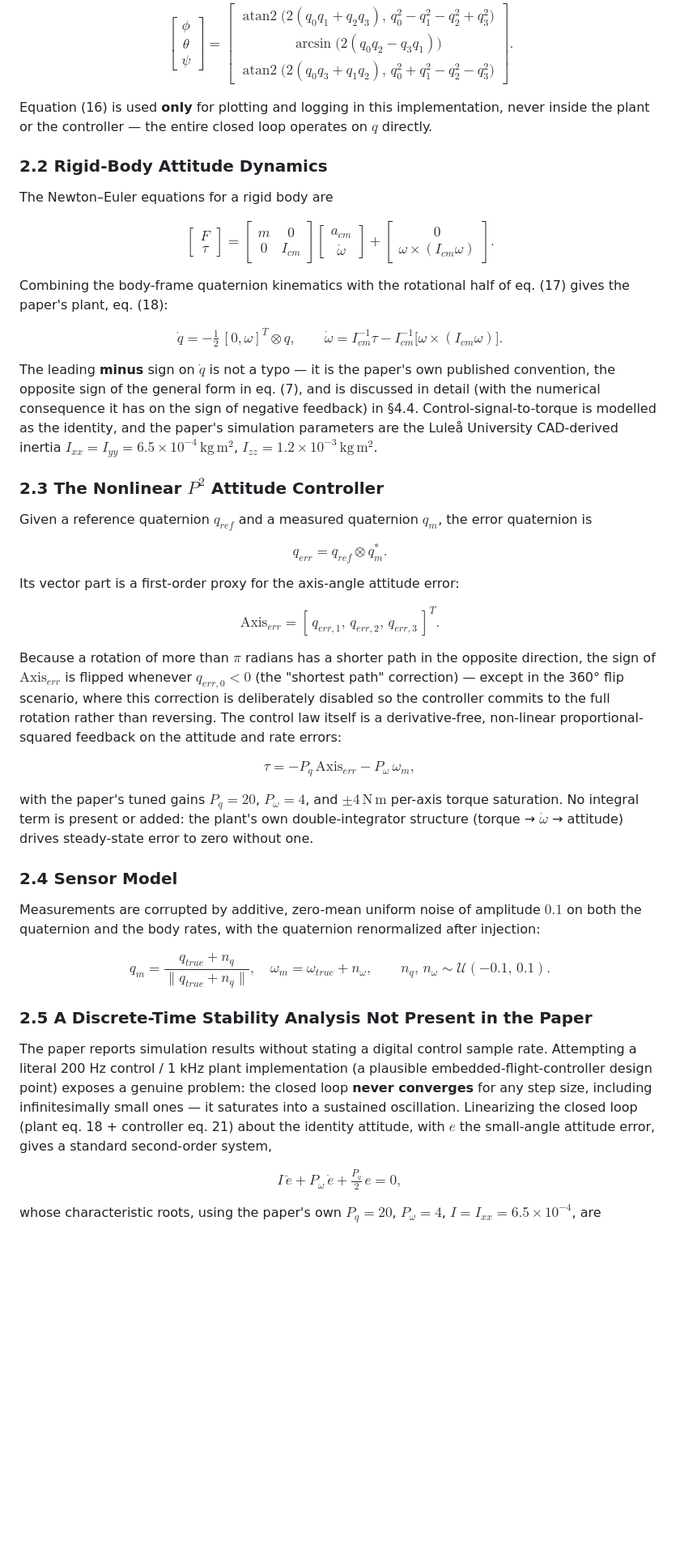
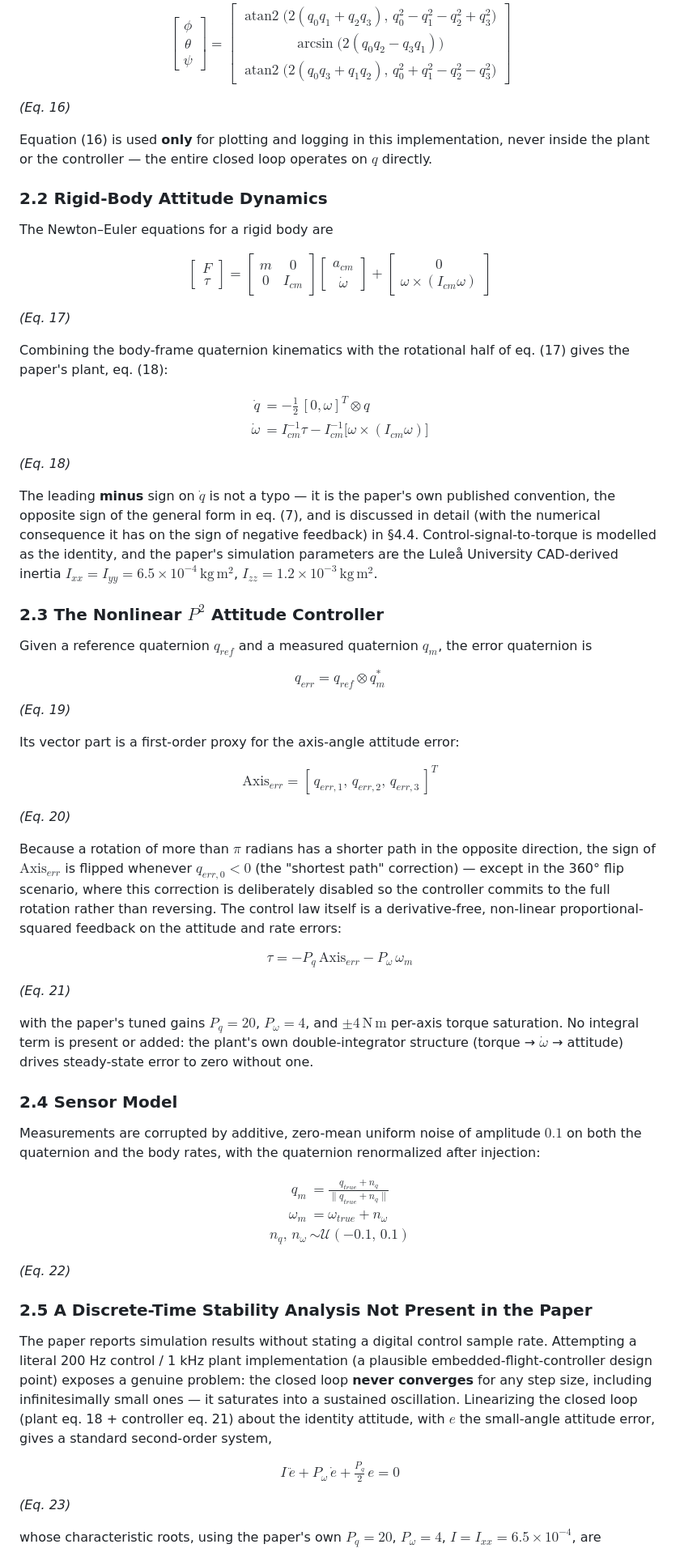
Before and after one commit to Sainath-Reddy7/Drones_S5_CD_12_Full_Quaternion_Based_Attitude_Control_for_a_Quadrotor, a Markdown page: REPORT.md, the part around one of its changes. Shown at 81% size. GitHub-like rendering; blank space fills up the shorter version.

```diff
--- a/REPORT.md
+++ b/REPORT.md
@@ -188,12 +202,13 @@ $$
 $$
 \begin{bmatrix}\phi\\\theta\\\psi\end{bmatrix} =
 \begin{bmatrix}
-\operatorname{atan2}\!\big(2(q_0q_1+q_2q_3),\, q_0^2-q_1^2-q_2^2+q_3^2\big)\\[2pt]
-\arcsin\!\big(2(q_0q_2-q_3q_1)\big)\\[2pt]
+\operatorname{atan2}\!\big(2(q_0q_1+q_2q_3),\, q_0^2-q_1^2-q_2^2+q_3^2\big)\\
+\arcsin\!\big(2(q_0q_2-q_3q_1)\big)\\
 \operatorname{atan2}\!\big(2(q_0q_3+q_1q_2),\, q_0^2+q_1^2-q_2^2-q_3^2\big)
-\end{bmatrix}\!.
-\tag{16}
+\end{bmatrix}
 $$
+
+*(Eq. 16)*
 
 Equation (16) is used **only** for plotting and logging in this
 implementation, never inside the plant or the controller — the entire closed
@@ -207,18 +222,22 @@ $$
 \begin{bmatrix} F \\ \tau \end{bmatrix} =
 \begin{bmatrix} m & 0 \\ 0 & I_{cm} \end{bmatrix}
 \begin{bmatrix} a_{cm} \\ \dot\omega \end{bmatrix}
-+ \begin{bmatrix} 0 \\ \omega \times (I_{cm}\omega) \end{bmatrix}.
-\tag{17}
++ \begin{bmatrix} 0 \\ \omega \times (I_{cm}\omega) \end{bmatrix}
 $$
+
+*(Eq. 17)*
 
 Combining the body-frame quaternion kinematics with the rotational half of
 eq. (17) gives the paper's plant, eq. (18):
 
 $$
-\dot q = -\tfrac12\,[0,\omega]^T \otimes q, \qquad
-\dot\omega = I_{cm}^{-1}\tau - I_{cm}^{-1}\big[\omega \times (I_{cm}\omega)\big].
-\tag{18}
+\begin{aligned}
+\dot q &= -\tfrac12\,[0,\omega]^T \otimes q \\
+\dot\omega &= I_{cm}^{-1}\tau - I_{cm}^{-1}\big[\omega \times (I_{cm}\omega)\big]
+\end{aligned}
 $$
+
+*(Eq. 18)*
 
 The leading **minus** sign on $\dot q$ is not a typo — it is the paper's own
 published convention, the opposite sign of the general form in eq. (7), and
@@ -234,14 +253,18 @@ Given a reference quaternion $q_{ref}$ and a measured quaternion $q_m$, the
 error quaternion is
 
 $$
-q_{err} = q_{ref} \otimes q_m^{*}. \tag{19}
+q_{err} = q_{ref} \otimes q_m^{*}
 $$
+
+*(Eq. 19)*
 
 Its vector part is a first-order proxy for the axis-angle attitude error:
 
 $$
-\mathrm{Axis}_{err} = [\,q_{err,1},\,q_{err,2},\,q_{err,3}\,]^T. \tag{20}
+\mathrm{Axis}_{err} = [\,q_{err,1},\,q_{err,2},\,q_{err,3}\,]^T
 $$
+
+*(Eq. 20)*
 
 Because a rotation of more than $\pi$ radians has a shorter path in the
 opposite direction, the sign of $\mathrm{Axis}_{err}$ is flipped whenever
@@ -252,9 +275,10 @@ is a derivative-free, non-linear proportional-squared feedback on the
 attitude and rate errors:
 
 $$
-\tau = -P_q\,\mathrm{Axis}_{err} - P_\omega\,\omega_m,
-\tag{21}
+\tau = -P_q\,\mathrm{Axis}_{err} - P_\omega\,\omega_m
 $$
+
+*(Eq. 21)*
 
 with the paper's tuned gains $P_q=20$, $P_\omega=4$, and $\pm4\,\mathrm{N\,m}$
 per-axis torque saturation. No integral term is present or added: the
@@ -268,11 +292,14 @@ $0.1$ on both the quaternion and the body rates, with the quaternion
 renormalized after injection:
 
 $$
-q_m = \frac{q_{true} + n_q}{\lVert q_{true}+n_q \rVert}, \quad
-\omega_m = \omega_{true} + n_\omega, \qquad
-n_q,\,n_\omega \sim \mathcal U(-0.1,\,0.1).
-\tag{22}
+\begin{aligned}
+q_m &= \frac{q_{true} + n_q}{\lVert q_{true}+n_q \rVert} \\
+\omega_m &= \omega_{true} + n_\omega \\
+n_q,\,n_\omega &\sim \mathcal U(-0.1,\,0.1)
+\end{aligned}
 $$
+
+*(Eq. 22)*
 
 ### 2.5 A Discrete-Time Stability Analysis Not Present in the Paper
 
@@ -286,9 +313,10 @@ about the identity attitude, with $e$ the small-angle attitude error, gives a
 standard second-order system,
 
 $$
-I\,\ddot e + P_\omega\,\dot e + \tfrac{P_q}{2}\,e = 0,
-\tag{23}
+I\,\ddot e + P_\omega\,\dot e + \tfrac{P_q}{2}\,e = 0
 $$
+
+*(Eq. 23)*
 
 whose characteristic roots, using the paper's own $P_q=20$, $P_\omega=4$,
 $I=I_{xx}=6.5\times10^{-4}$, are
```
Also changed, not shown: other parts of REPORT.md (+87 -50 lines).
